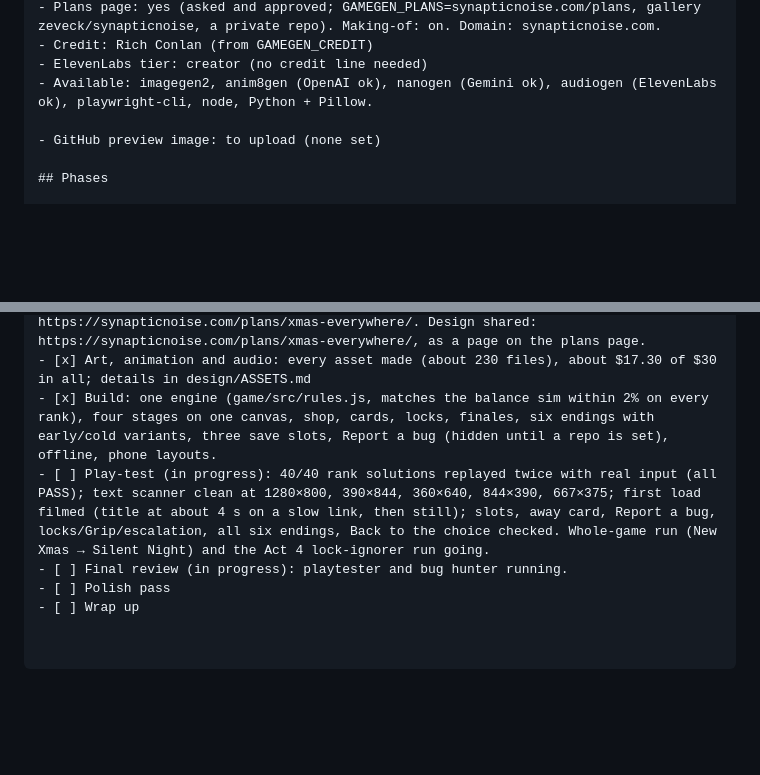
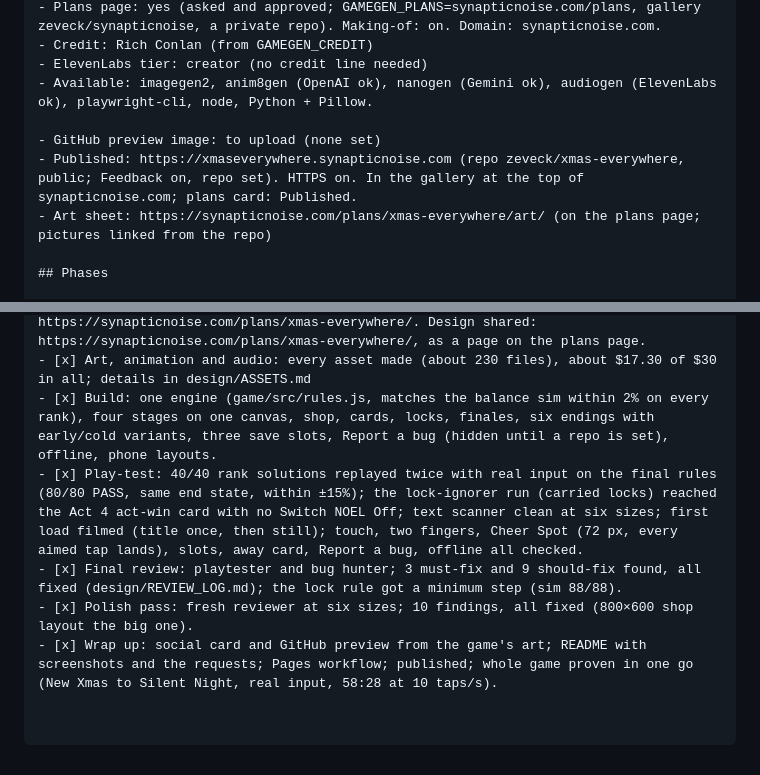
Before and after one commit to zeveck/xmas-everywhere, a Markdown page: design/STATUS.md, 2 parts joined by grey strips. GitHub-like rendering; blank space fills up the shorter version.

Commit message:
Publish notes
Co-Authored-By: Claude Opus 5.5 <noreply@anthropic.com>

```diff
--- a/design/STATUS.md
+++ b/design/STATUS.md
@@ -34,6 +34,8 @@ Act 4, Xmas Everywhere: find life in the
 - Available: imagegen2, anim8gen (OpenAI ok), nanogen (Gemini ok), audiogen (ElevenLabs ok), playwright-cli, node, Python + Pillow.
 
 - GitHub preview image: to upload (none set)
+- Published: https://xmaseverywhere.synapticnoise.com (repo zeveck/xmas-everywhere, public; Feedback on, repo set). HTTPS on. In the gallery at the top of synapticnoise.com; plans card: Published.
+- Art sheet: https://synapticnoise.com/plans/xmas-everywhere/art/ (on the plans page; pictures linked from the repo)
 
 ## Phases
 
@@ -44,7 +46,7 @@ Act 4, Xmas Everywhere: find life in the
 - [x] Plans page: card added (Planned), plan files and the design page at https://synapticnoise.com/plans/xmas-everywhere/. Design shared: https://synapticnoise.com/plans/xmas-everywhere/, as a page on the plans page.
 - [x] Art, animation and audio: every asset made (about 230 files), about $17.30 of $30 in all; details in design/ASSETS.md
 - [x] Build: one engine (game/src/rules.js, matches the balance sim within 2% on every rank), four stages on one canvas, shop, cards, locks, finales, six endings with early/cold variants, three save slots, Report a bug (hidden until a repo is set), offline, phone layouts.
-- [ ] Play-test (in progress): 40/40 rank solutions replayed twice with real input (all PASS); text scanner clean at 1280×800, 390×844, 360×640, 844×390, 667×375; first load filmed (title at about 4 s on a slow link, then still); slots, away card, Report a bug, locks/Grip/escalation, all six endings, Back to the choice checked. Whole-game run (New Xmas → Silent Night) and the Act 4 lock-ignorer run going.
-- [ ] Final review (in progress): playtester and bug hunter running.
-- [ ] Polish pass
-- [ ] Wrap up
+- [x] Play-test: 40/40 rank solutions replayed twice with real input on the final rules (80/80 PASS, same end state, within ±15%); the lock-ignorer run (carried locks) reached the Act 4 act-win card with no Switch NOEL Off; text scanner clean at six sizes; first load filmed (title once, then still); touch, two fingers, Cheer Spot (72 px, every aimed tap lands), slots, away card, Report a bug, offline all checked.
+- [x] Final review: playtester and bug hunter; 3 must-fix and 9 should-fix found, all fixed (design/REVIEW_LOG.md); the lock rule got a minimum step (sim 88/88).
+- [x] Polish pass: fresh reviewer at six sizes; 10 findings, all fixed (800×600 shop layout the big one).
+- [x] Wrap up: social card and GitHub preview from the game's art; README with screenshots and the requests; Pages workflow; published; whole game proven in one go (New Xmas to Silent Night, real input, 58:28 at 10 taps/s).
```
Also changed, not shown: design/screenshots/whole-game-end.png (added).
